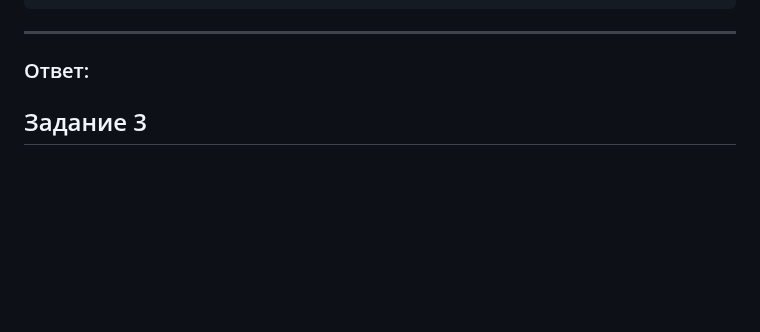
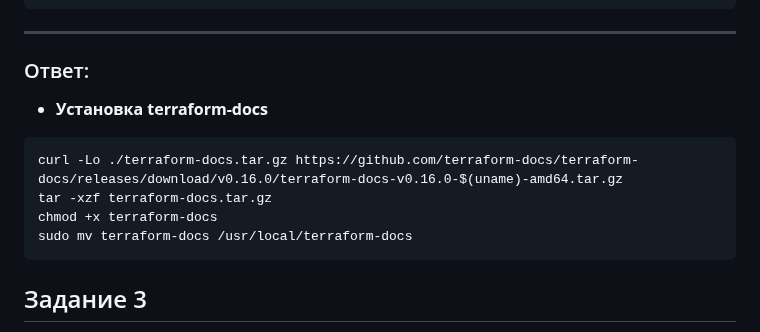
Before and after one commit to filipp761/Netology-DevOps, a Markdown page: 07-terraform-04.md, the part around the change. GitHub-like rendering; blank space fills up the shorter version.

````diff
--- a/07-terraform-04.md
+++ b/07-terraform-04.md
@@ -29,6 +29,14 @@ module "vpc_dev" {
 ```
 ------
 ### Ответ:
+
+* **Установка terraform-docs**
+```
+curl -Lo ./terraform-docs.tar.gz https://github.com/terraform-docs/terraform-docs/releases/download/v0.16.0/terraform-docs-v0.16.0-$(uname)-amd64.tar.gz
+tar -xzf terraform-docs.tar.gz
+chmod +x terraform-docs
+sudo mv terraform-docs /usr/local/terraform-docs
+```
 
 ## Задание 3
 1. Выведите список ресурсов в стейте.
````
